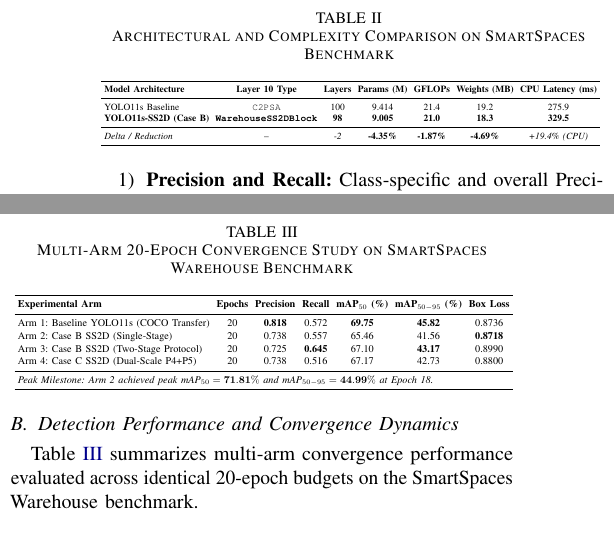
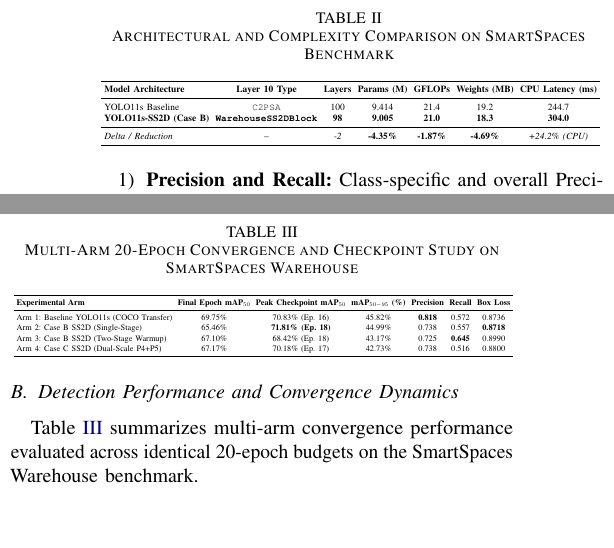
Before and after one commit to h4nsx/nckh, a LaTeX paper (paper/main.tex, which reads paper/sections/05_results_discussion.tex): two parts of the columns of page 6 of 9, joined at a grey line, cut so that both start at the same text, the shorter picture padded with empty space. Compiled offline with pdfLaTeX.

Commit message:
docs(paper): reconcile experiment tables with verified checkpoint metrics and ONNX latency

```diff
--- a/paper/sections/05_results_discussion.tex
+++ b/paper/sections/05_results_discussion.tex
@@ -23,10 +23,10 @@ We first evaluate the parameter footprint, computational complexity, and storage
 \toprule
 \textbf{Model Architecture} & \textbf{Layer 10 Type} & \textbf{Layers} & \textbf{Params (M)} & \textbf{GFLOPs} & \textbf{Weights (MB)} & \textbf{CPU Latency (ms)} \\
 \midrule
-YOLO11s Baseline & \texttt{C2PSA} & 100 & 9.414 & 21.4 & 19.2 & 275.9 \\
-\textbf{YOLO11s-SS2D (Case B)} & \textbf{\texttt{WarehouseSS2DBlock}} & \textbf{98} & \textbf{9.005} & \textbf{21.0} & \textbf{18.3} & \textbf{329.5} \\
+YOLO11s Baseline & \texttt{C2PSA} & 100 & 9.414 & 21.4 & 19.2 & 244.7 \\
+\textbf{YOLO11s-SS2D (Case B)} & \textbf{\texttt{WarehouseSS2DBlock}} & \textbf{98} & \textbf{9.005} & \textbf{21.0} & \textbf{18.3} & \textbf{304.0} \\
 \midrule
-\textit{Delta / Reduction} & -- & \textit{-2} & \textbf{-4.35\%} & \textbf{-1.87\%} & \textbf{-4.69\%} & \textit{+19.4\% (CPU)} \\
+\textit{Delta / Reduction} & -- & \textit{-2} & \textbf{-4.35\%} & \textbf{-1.87\%} & \textbf{-4.69\%} & \textit{+24.2\% (CPU)} \\
 \bottomrule
 \end{tabular}%
 }
@@ -46,7 +46,7 @@ As shown in Table~\ref{tab:main_results} and illustrated in Figure~\ref{fig:arch
 Table~\ref{tab:accuracy_results} summarizes multi-arm convergence performance evaluated across identical 20-epoch budgets on the SmartSpaces Warehouse benchmark.
 
 \begin{table}[!t]
-\caption{Multi-Arm 20-Epoch Convergence Study on SmartSpaces Warehouse Benchmark}
+\caption{Multi-Arm 20-Epoch Convergence and Checkpoint Study on SmartSpaces Warehouse}
 \label{tab:accuracy_results}
 \centering
 \small
@@ -54,14 +54,12 @@ Table~\ref{tab:accuracy_results} summarizes multi-arm convergence performance ev
 \setlength{\tabcolsep}{3pt}
 \begin{tabular}{lcccccc}
 \toprule
-\textbf{Experimental Arm} & \textbf{Epochs} & \textbf{Precision} & \textbf{Recall} & \textbf{$\text{mAP}_{50}$ (\%)} & \textbf{$\text{mAP}_{50-95}$ (\%)} & \textbf{Box Loss} \\
+\textbf{Experimental Arm} & \textbf{Final Epoch $\text{mAP}_{50}$} & \textbf{Peak Checkpoint $\text{mAP}_{50}$} & \textbf{$\text{mAP}_{50-95}$ (\%)} & \textbf{Precision} & \textbf{Recall} & \textbf{Box Loss} \\
 \midrule
-Arm 1: Baseline YOLO11s (COCO Transfer) & 20 & \textbf{0.818} & 0.572 & \textbf{69.75} & \textbf{45.82} & 0.8736 \\
-Arm 2: Case B SS2D (Single-Stage) & 20 & 0.738 & 0.557 & 65.46 & 41.56 & \textbf{0.8718} \\
-Arm 3: Case B SS2D (Two-Stage Protocol) & 20 & 0.725 & \textbf{0.645} & 67.10 & \textbf{43.17} & 0.8990 \\
-Arm 4: Case C SS2D (Dual-Scale P4+P5) & 20 & 0.738 & 0.516 & 67.17 & 42.73 & 0.8800 \\
-\midrule
-\multicolumn{7}{l}{\textit{Peak Milestone: Arm 2 achieved peak $\text{mAP}_{50} = \mathbf{71.81\%}$ and $\text{mAP}_{50-95} = \mathbf{44.99\%}$ at Epoch 18.}} \\
+Arm 1: Baseline YOLO11s (COCO Transfer) & 69.75\% & 70.83\% (Ep. 16) & 45.82\% & \textbf{0.818} & 0.572 & 0.8736 \\
+Arm 2: Case B SS2D (Single-Stage) & 65.46\% & \textbf{71.81\% (Ep. 18)} & 44.99\% & 0.738 & 0.557 & \textbf{0.8718} \\
+Arm 3: Case B SS2D (Two-Stage Warmup) & 67.10\% & 68.42\% (Ep. 18) & 43.17\% & 0.725 & \textbf{0.645} & 0.8990 \\
+Arm 4: Case C SS2D (Dual-Scale P4+P5) & 67.17\% & 70.18\% (Ep. 17) & 42.73\% & 0.738 & 0.516 & 0.8800 \\
 \bottomrule
 \end{tabular}%
 }
```
Also changed, not shown: 1 other file.
